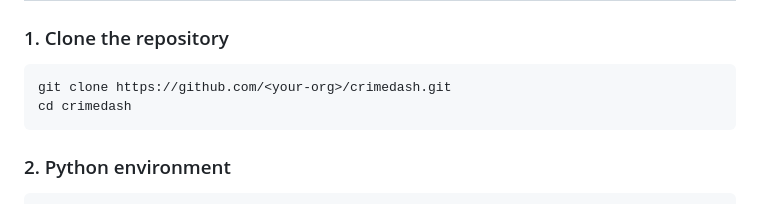
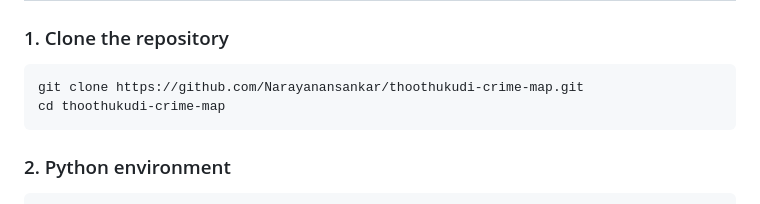
Before and after one commit to Narayanansankar/thoothukudi-crime-map, a Markdown page: README.md, the part around the change. GitHub-like rendering.

Commit message:
Update README with correct repo URL

````diff
--- a/README.md
+++ b/README.md
@@ -72,8 +72,8 @@ The app reads from two workbooks:
 ### 1. Clone the repository
 
 ```bash
-git clone https://github.com/<your-org>/crimedash.git
-cd crimedash
+git clone https://github.com/Narayanansankar/thoothukudi-crime-map.git
+cd thoothukudi-crime-map
 ```
 
 ### 2. Python environment
````
